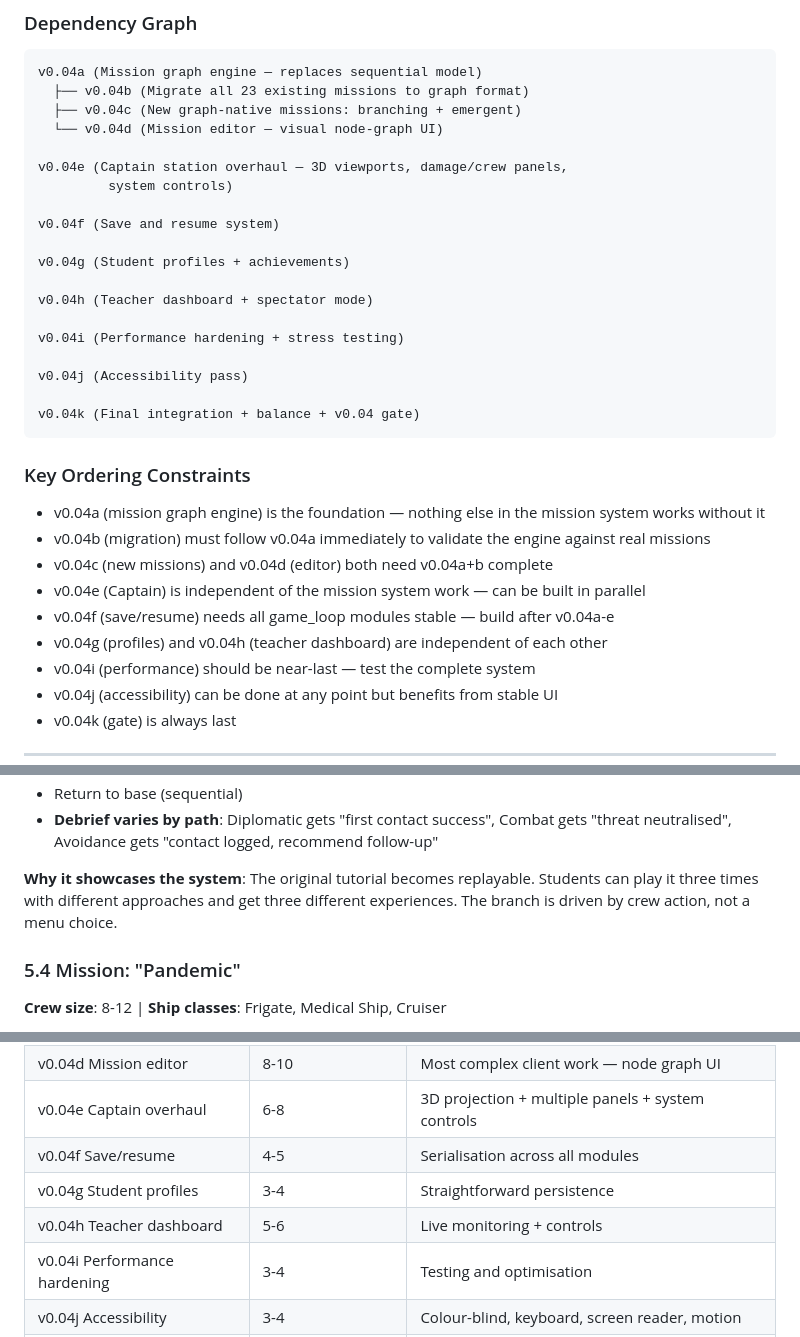
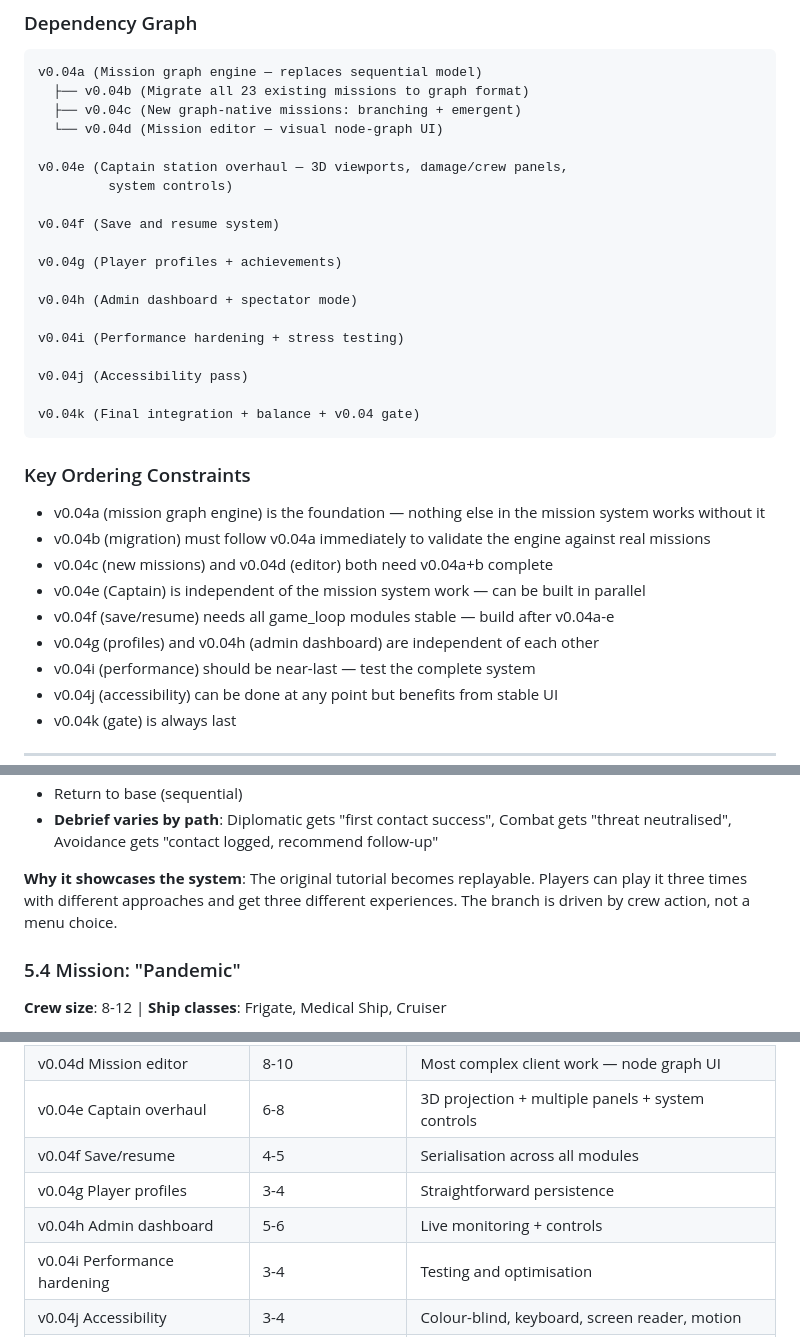
Before and after one commit to MrHowse/starbridge, a Markdown page: docs/SCOPE_v004.md, 3 parts joined by grey strips. GitHub-like rendering.

```diff
--- a/docs/SCOPE_v004.md
+++ b/docs/SCOPE_v004.md
@@ -55,9 +55,9 @@ v0.04e (Captain station overhaul — 3D viewports, damage/crew panels,
 
 v0.04f (Save and resume system)
 
-v0.04g (Student profiles + achievements)
+v0.04g (Player profiles + achievements)
 
-v0.04h (Teacher dashboard + spectator mode)
+v0.04h (Admin dashboard + spectator mode)
 
 v0.04i (Performance hardening + stress testing)
 
@@ -73,7 +73,7 @@ v0.04k (Final integration + balance + v0.04 gate)
 - v0.04c (new missions) and v0.04d (editor) both need v0.04a+b complete
 - v0.04e (Captain) is independent of the mission system work — can be built in parallel
 - v0.04f (save/resume) needs all game_loop modules stable — build after v0.04a-e
-- v0.04g (profiles) and v0.04h (teacher dashboard) are independent of each other
+- v0.04g (profiles) and v0.04h (admin dashboard) are independent of each other
 - v0.04i (performance) should be near-last — test the complete system
 - v0.04j (accessibility) can be done at any point but benefits from stable UI
 - v0.04k (gate) is always last
@@ -452,7 +452,7 @@ Every migrated mission must produce identical gameplay to the original when play
 - Return to base (sequential)
 - **Debrief varies by path**: Diplomatic gets "first contact success", Combat gets "threat neutralised", Avoidance gets "contact logged, recommend follow-up"
 
-**Why it showcases the system**: The original tutorial becomes replayable. Students can play it three times with different approaches and get three different experiences. The branch is driven by crew action, not a menu choice.
+**Why it showcases the system**: The original tutorial becomes replayable. Players can play it three times with different approaches and get three different experiences. The branch is driven by crew action, not a menu choice.
 
 ### 5.4 Mission: "Pandemic"
 
@@ -1146,8 +1146,8 @@ For students sensitive to motion: disable parallax starfield, disable screen sha
 | v0.04d Mission editor | 8-10 | Most complex client work — node graph UI |
 | v0.04e Captain overhaul | 6-8 | 3D projection + multiple panels + system controls |
 | v0.04f Save/resume | 4-5 | Serialisation across all modules |
-| v0.04g Student profiles | 3-4 | Straightforward persistence |
-| v0.04h Teacher dashboard | 5-6 | Live monitoring + controls |
+| v0.04g Player profiles | 3-4 | Straightforward persistence |
+| v0.04h Admin dashboard | 5-6 | Live monitoring + controls |
 | v0.04i Performance hardening | 3-4 | Testing and optimisation |
 | v0.04j Accessibility | 3-4 | Colour-blind, keyboard, screen reader, motion |
 | v0.04k Integration + gate | 4-5 | Comprehensive testing |
```
Also changed, not shown: other parts of docs/SCOPE_v004.md (+30 -30 lines).
